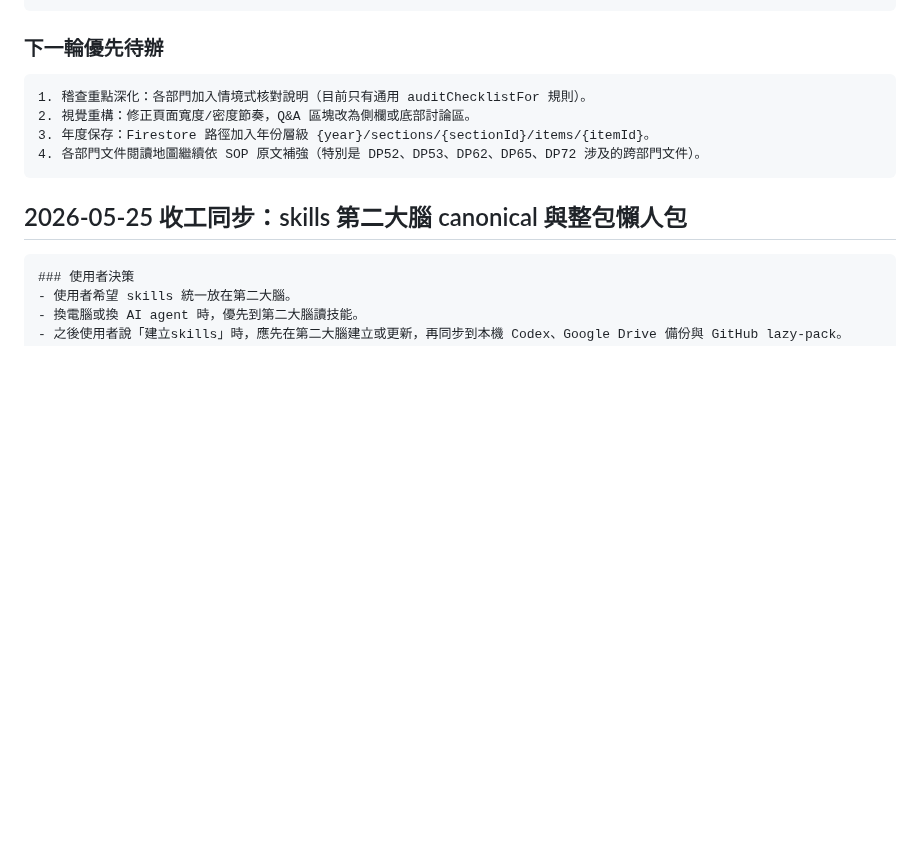
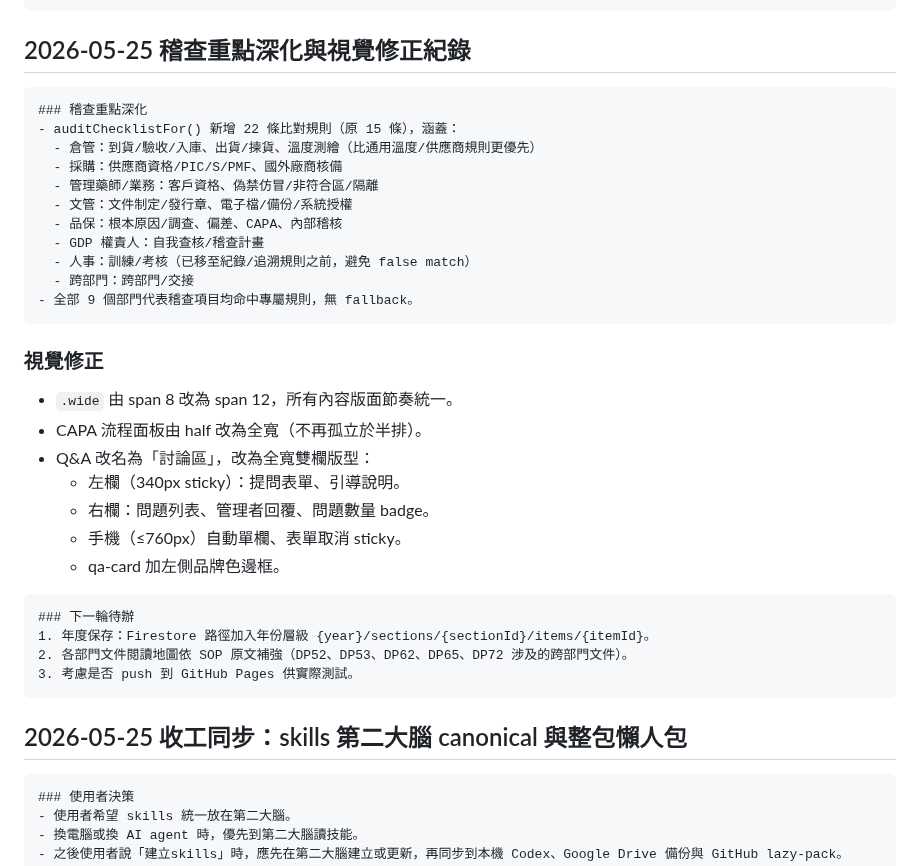
Before and after one commit to N1116839/xinshing-gdp-training, a Markdown page: README_Codex接續.md, the part around the change. Rendered like a GitHub page; blank space fills up the shorter version.

Commit message:
Update README: audit deepening and visual fix session notes
Co-Authored-By: Claude Sonnet 4.6 <noreply@anthropic.com>

````diff
--- a/README_Codex接續.md
+++ b/README_Codex接續.md
@@ -1042,12 +1042,33 @@ G:\我的雲端硬碟\2026codex\codex-skills-lazy-pack
   - 文管：7 筆，[發生時啟動, 每日, 每月, 每年]
 - JavaScript 語法檢查通過。
 ```
-### 下一輪優先待辦
+## 2026-05-25 稽查重點深化與視覺修正紀錄
 ```
-1. 稽查重點深化：各部門加入情境式核對說明（目前只有通用 auditChecklistFor 規則）。
-2. 視覺重構：修正頁面寬度/密度節奏，Q&A 區塊改為側欄或底部討論區。
-3. 年度保存：Firestore 路徑加入年份層級 {year}/sections/{sectionId}/items/{itemId}。
-4. 各部門文件閱讀地圖繼續依 SOP 原文補強（特別是 DP52、DP53、DP62、DP65、DP72 涉及的跨部門文件）。
+### 稽查重點深化
+- auditChecklistFor() 新增 22 條比對規則（原 15 條），涵蓋：
+  - 倉管：到貨/驗收/入庫、出貨/揀貨、溫度測繪（比通用溫度/供應商規則更優先）
+  - 採購：供應商資格/PIC/S/PMF、國外廠商核備
+  - 管理藥師/業務：客戶資格、偽禁仿冒/非符合區/隔離
+  - 文管：文件制定/發行章、電子檔/備份/系統授權
+  - 品保：根本原因/調查、偏差、CAPA、內部稽核
+  - GDP 權責人：自我查核/稽查計畫
+  - 人事：訓練/考核（已移至紀錄/追溯規則之前，避免 false match）
+  - 跨部門：跨部門/交接
+- 全部 9 個部門代表稽查項目均命中專屬規則，無 fallback。
+```
+### 視覺修正
+- `.wide` 由 span 8 改為 span 12，所有內容版面節奏統一。
+- CAPA 流程面板由 half 改為全寬（不再孤立於半排）。
+- Q&A 改名為「討論區」，改為全寬雙欄版型：
+  - 左欄（340px sticky）：提問表單、引導說明。
+  - 右欄：問題列表、管理者回覆、問題數量 badge。
+  - 手機（≤760px）自動單欄、表單取消 sticky。
+  - qa-card 加左側品牌色邊框。
+```
+### 下一輪待辦
+1. 年度保存：Firestore 路徑加入年份層級 {year}/sections/{sectionId}/items/{itemId}。
+2. 各部門文件閱讀地圖依 SOP 原文補強（DP52、DP53、DP62、DP65、DP72 涉及的跨部門文件）。
+3. 考慮是否 push 到 GitHub Pages 供實際測試。
 ```
 ## 2026-05-25 收工同步：skills 第二大腦 canonical 與整包懶人包
 ```
````
